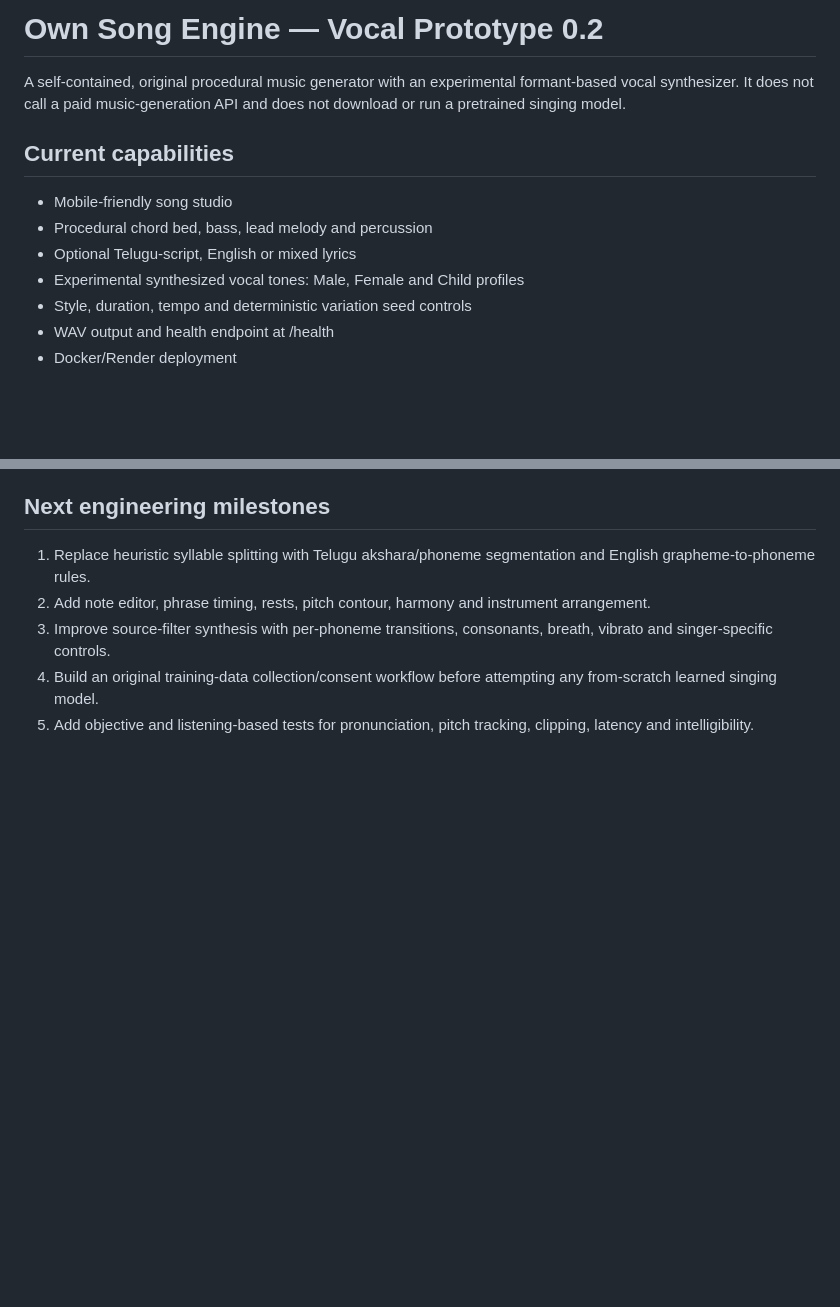
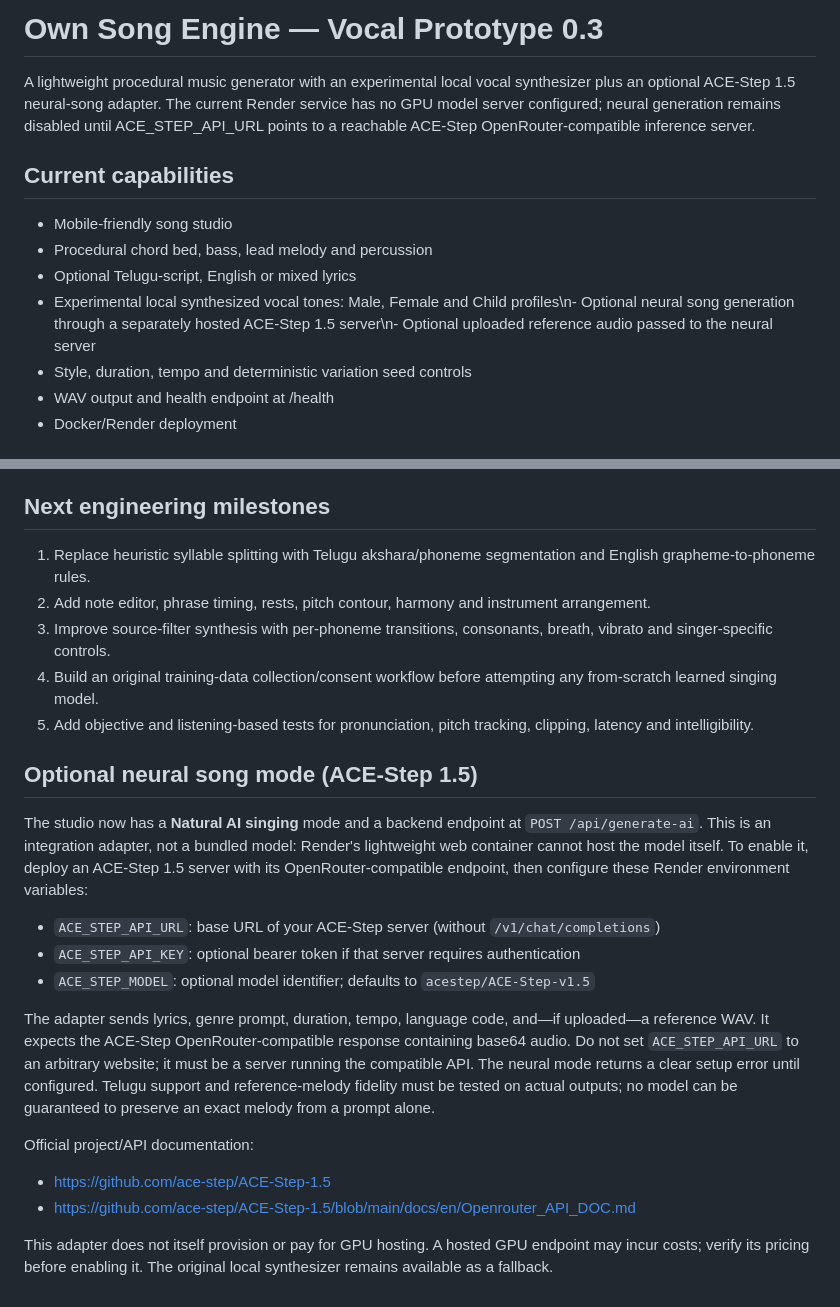
Before and after one commit to gaddamharish/own-song-engine, a Markdown page: README.md, 2 parts joined by grey strips. GitHub-like rendering; blank space fills up the shorter version.

Commit message:
Document optional ACE-Step neural singing integration

```diff
--- a/README.md
+++ b/README.md
@@ -1,12 +1,12 @@
-# Own Song Engine — Vocal Prototype 0.2
+# Own Song Engine — Vocal Prototype 0.3
 
-A self-contained, original procedural music generator with an experimental formant-based vocal synthesizer. It does not call a paid music-generation API and does not download or run a pretrained singing model.
+A lightweight procedural music generator with an experimental local vocal synthesizer plus an optional ACE-Step 1.5 neural-song adapter. The current Render service has no GPU model server configured; neural generation remains disabled until ACE_STEP_API_URL points to a reachable ACE-Step OpenRouter-compatible inference server.
 
 ## Current capabilities
 - Mobile-friendly song studio
 - Procedural chord bed, bass, lead melody and percussion
 - Optional Telugu-script, English or mixed lyrics
-- Experimental synthesized vocal tones: Male, Female and Child profiles
+- Experimental local synthesized vocal tones: Male, Female and Child profiles\n- Optional neural song generation through a separately hosted ACE-Step 1.5 server\n- Optional uploaded reference audio passed to the neural server
 - Style, duration, tempo and deterministic variation seed controls
 - WAV output and health endpoint at /health
 - Docker/Render deployment
@@ -50,3 +50,20 @@ The included Render Blueprint/Docker configuration can run on a free web-service
 3. Improve source-filter synthesis with per-phoneme transitions, consonants, breath, vibrato and singer-specific controls.
 4. Build an original training-data collection/consent workflow before attempting any from-scratch learned singing model.
 5. Add objective and listening-based tests for pronunciation, pitch tracking, clipping, latency and intelligibility.
+
+
+## Optional neural song mode (ACE-Step 1.5)
+
+The studio now has a **Natural AI singing** mode and a backend endpoint at `POST /api/generate-ai`. This is an integration adapter, not a bundled model: Render's lightweight web container cannot host the model itself. To enable it, deploy an ACE-Step 1.5 server with its OpenRouter-compatible endpoint, then configure these Render environment variables:
+
+- `ACE_STEP_API_URL`: base URL of your ACE-Step server (without `/v1/chat/completions`)
+- `ACE_STEP_API_KEY`: optional bearer token if that server requires authentication
+- `ACE_STEP_MODEL`: optional model identifier; defaults to `acestep/ACE-Step-v1.5`
+
+The adapter sends lyrics, genre prompt, duration, tempo, language code, and—if uploaded—a reference WAV. It expects the ACE-Step OpenRouter-compatible response containing base64 audio. Do not set `ACE_STEP_API_URL` to an arbitrary website; it must be a server running the compatible API. The neural mode returns a clear setup error until configured. Telugu support and reference-melody fidelity must be tested on actual outputs; no model can be guaranteed to preserve an exact melody from a prompt alone.
+
+Official project/API documentation:
+- https://github.com/ace-step/ACE-Step-1.5
+- https://github.com/ace-step/ACE-Step-1.5/blob/main/docs/en/Openrouter_API_DOC.md
+
+This adapter does not itself provision or pay for GPU hosting. A hosted GPU endpoint may incur costs; verify its pricing before enabling it. The original local synthesizer remains available as a fallback.
```
